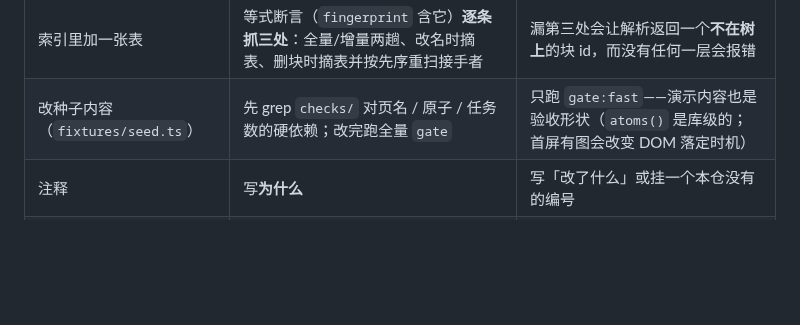
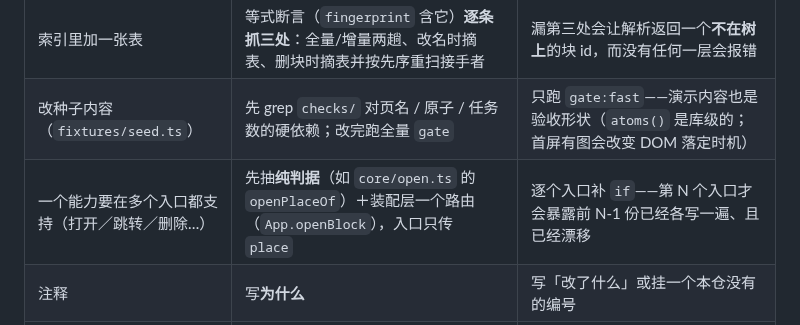
Before and after one commit to hqweay/qua, a Markdown page: AGENTS.md, the part around the change. Rendered like a GitHub page; blank space fills up the shorter version.

Commit message:
docs: 多入口能力先抽判据与路由（速查表补一行）
同一段判断在多个入口各写一遍时，前 N-1 份不会报错、也不会漂红；
直到出现「所有入口都要支持 X」的需求，才发现它们已经各有一份、且已经漂移。
速查表补一行：先抽纯判据（如 openPlaceOf）＋装配层一个路由，入口只传参数；
不要给第 N 个入口再补一个 if。

```diff
--- a/AGENTS.md
+++ b/AGENTS.md
@@ -248,6 +248,7 @@ pnpm gate:bundle    # gate ＋ 打包产物冒烟（慢，单列）
 | 读门面加一个方法 / 发现某个读很慢 | 先问「**索引里有没有现成的表**」。有 ⇒ 走表；没有 ⇒ 补一张，并让**全量与增量两趟**都打它 | 「建了表」≠「用了表」。实测 `resolveAlias` 一直遍历整片森林，而名字表早就建着（只收标签块）：50,000 块时 **1112μs vs 0.6μs**。漏用不报错，只在库变大时显形 |
 | 索引里加一张表 | 等式断言（`fingerprint` 含它）**逐条抓三处**：全量/增量两趟、改名时摘表、删块时摘表并按先序重扫接手者 | 漏第三处会让解析返回一个**不在树上**的块 id，而没有任何一层会报错 |
 | 改种子内容（`fixtures/seed.ts`） | 先 grep `checks/` 对页名 / 原子 / 任务数的硬依赖；改完跑全量 `gate` | 只跑 `gate:fast`——演示内容也是验收形状（`atoms()` 是库级的；首屏有图会改变 DOM 落定时机） |
+| 一个能力要在多个入口都支持（打开／跳转／删除…） | 先抽**纯判据**（如 `core/open.ts` 的 `openPlaceOf`）＋装配层一个路由（`App.openBlock`），入口只传 `place` | 逐个入口补 `if`——第 N 个入口才会暴露前 N-1 份已经各写一遍、且已经漂移 |
 | 注释 | 写**为什么** | 写「改了什么」或挂一个本仓没有的编号 |
 | 提交信息 | 同注释边界（也是公开历史） | 写「为什么」、不挂读者打不开的引用 |
 
```
